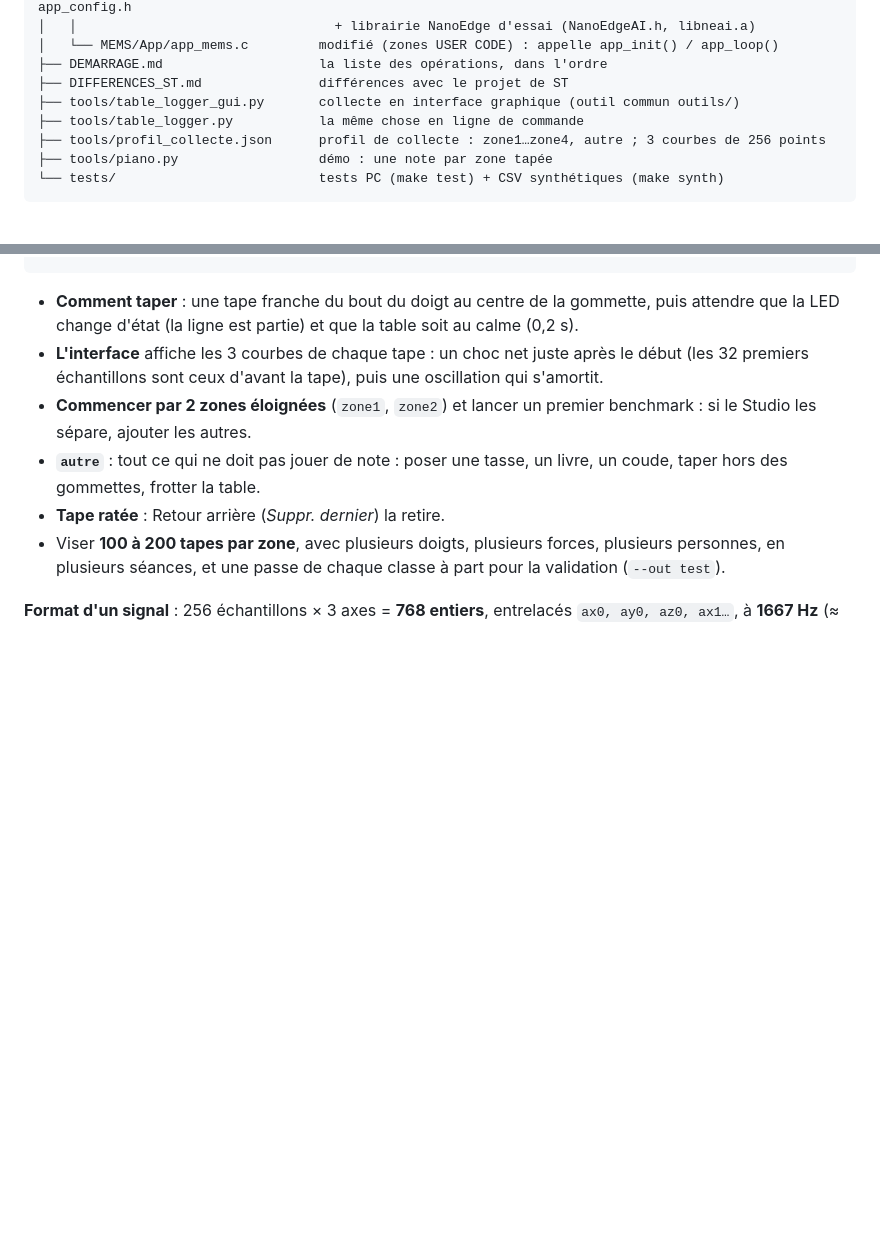
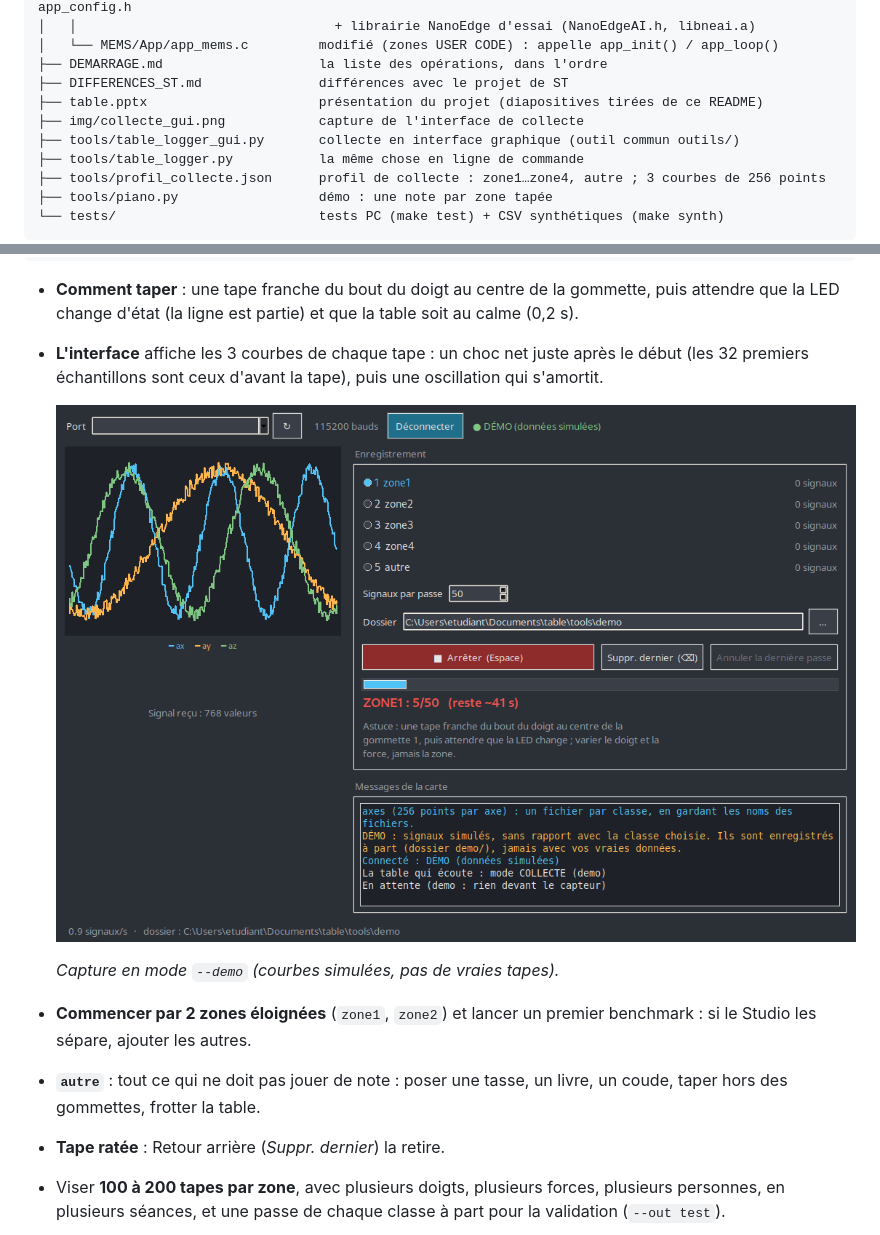
Before and after one commit to JC-Toussaint/ST_Phelma_Hackathon, a Markdown page: table/README.md, 2 parts joined by grey strips. GitHub-like rendering; pictures changed too: table/img/collecte_gui.png (added); blank space fills up the shorter version.

Commit message:
Table qui écoute : présentation table.pptx (modèle Phelma, schéma du montage) ; capture de l'interface de collecte
Co-Authored-By: Claude Opus 5.5 <noreply@anthropic.com>

```diff
--- a/table/README.md
+++ b/table/README.md
@@ -33,6 +33,8 @@ table/
 │   └── MEMS/App/app_mems.c         modifié (zones USER CODE) : appelle app_init() / app_loop()
 ├── DEMARRAGE.md                    la liste des opérations, dans l'ordre
 ├── DIFFERENCES_ST.md               différences avec le projet de ST
+├── table.pptx                      présentation du projet (diapositives tirées de ce README)
+├── img/collecte_gui.png            capture de l'interface de collecte
 ├── tools/table_logger_gui.py       collecte en interface graphique (outil commun outils/)
 ├── tools/table_logger.py           la même chose en ligne de commande
 ├── tools/profil_collecte.json      profil de collecte : zone1…zone4, autre ; 3 courbes de 256 points
@@ -84,6 +86,10 @@ python tools/table_logger.py --port COM5          # en ligne de commande
   change d'état (la ligne est partie) et que la table soit au calme (0,2 s).
 - **L'interface** affiche les 3 courbes de chaque tape : un choc net juste après le début (les 32 premiers
   échantillons sont ceux d'avant la tape), puis une oscillation qui s'amortit.
+
+  ![Interface de collecte en mode --demo](img/collecte_gui.png)
+
+  *Capture en mode `--demo` (courbes simulées, pas de vraies tapes).*
 - **Commencer par 2 zones éloignées** (`zone1`, `zone2`) et lancer un premier benchmark : si le Studio les
   sépare, ajouter les autres.
 - **`autre`** : tout ce qui ne doit pas jouer de note : poser une tasse, un livre, un coude, taper hors des
```
Also changed, not shown: 1 other file.
